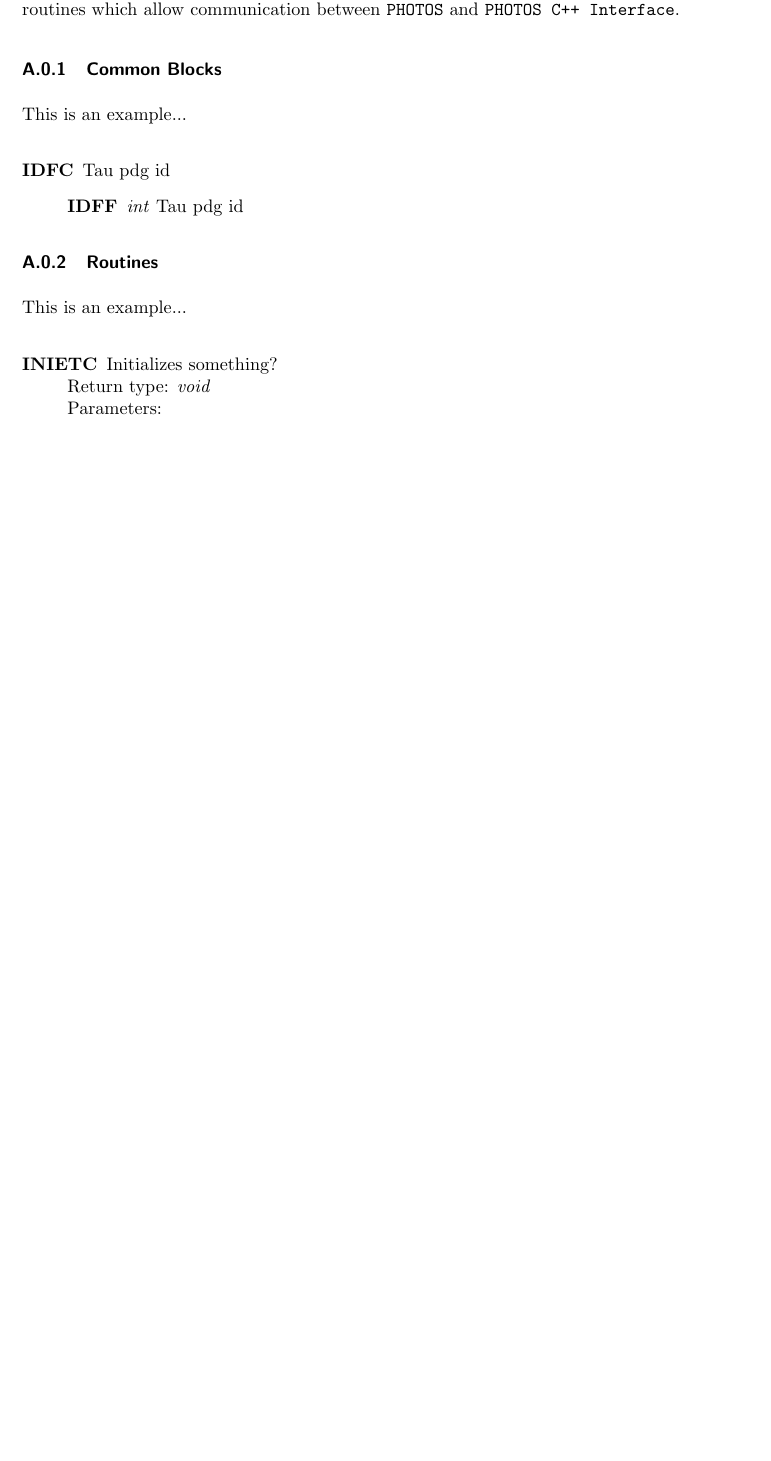
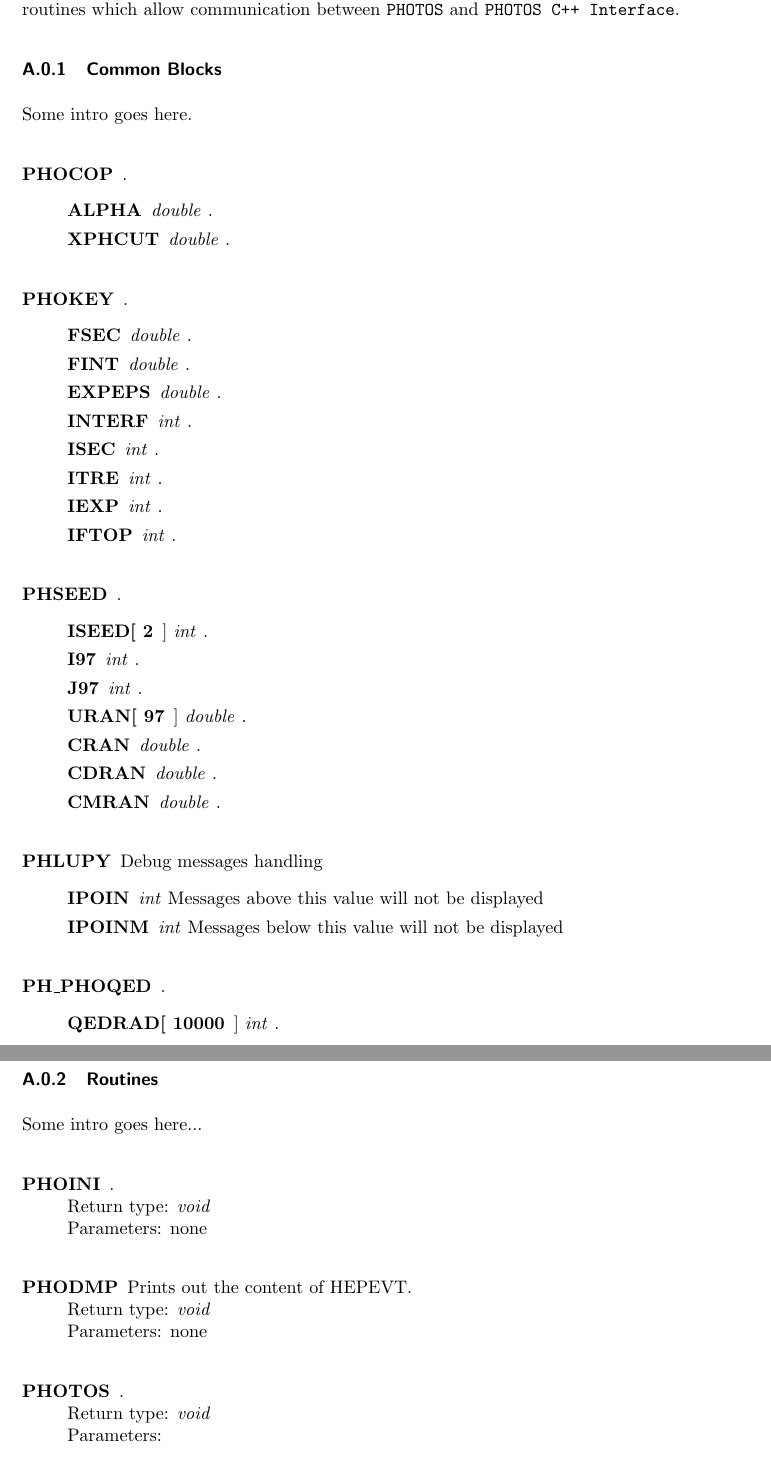
Before and after one commit to alisw/photospp, a LaTeX document (documentation/latex_documentation/Photos_interface_design.tex): part of page 17 of 24 before the commit and two parts of pages 17 and 18 of 25 after it, the two joined at a grey line, cut so that both start at the same text, the shorter picture padded with empty space. Compiled offline with pdfLaTeX.

Commit message:
Added common blocks and routine wrappers.

```diff
--- a/documentation/latex_documentation/Photos_interface_design.tex
+++ b/documentation/latex_documentation/Photos_interface_design.tex
@@ -662,21 +662,76 @@ communication between {\tt PHOTOS} and {\tt PHOTOS C++ Interface}.
 
 \subsubsection{Common Blocks}
 
-This is an example...
+Some intro goes here.
 
 \begin{description}
-\item[IDFC] Tau pdg id
+\item[PHOCOP] .
     \begin{description}
-    \item[IDFF] \textit{int} Tau pdg id
+    \item[ALPHA]  \textit{double} .
+	\item[XPHCUT] \textit{double} .
+    \end{description}
+\end{description}
+
+\begin{description}
+\item[PHOKEY] .
+    \begin{description}
+    \item[FSEC]   \textit{double} .
+	\item[FINT]   \textit{double} .
+	\item[EXPEPS] \textit{double} .
+	\item[INTERF] \textit{int} .
+	\item[ISEC]   \textit{int} .
+	\item[ITRE]   \textit{int} .
+	\item[IEXP]   \textit{int} .
+	\item[IFTOP]  \textit{int} .
+    \end{description}
+\end{description}
+
+\begin{description}
+\item[PHSEED] .
+    \begin{description}
+    \item[ISEED[ 2]] \textit{int} .
+	\item[I97]        \textit{int} .
+	\item[J97]        \textit{int} .
+	\item[URAN[ 97]] \textit{double} .
+	\item[CRAN]       \textit{double} .
+	\item[CDRAN]      \textit{double} .
+	\item[CMRAN]      \textit{double} .
+    \end{description}
+\end{description}
+
+\begin{description}
+\item[PHLUPY] Debug messages handling
+    \begin{description}
+    \item[IPOIN]  \textit{int} Messages above this value will not be displayed
+	\item[IPOINM] \textit{int} Messages below this value will not be displayed
+    \end{description}
+\end{description}
+
+\begin{description}
+\item[PH\_PHOQED] .
+    \begin{description}
+    \item[QEDRAD[ 10000]]  \textit{int} .
     \end{description}
 \end{description}
 
 \subsubsection{Routines}
 
-This is an example...
+Some intro goes here...
 
 \begin{description}
-\item[INIETC] Initializes something? \\
+\item[PHOINI] . \\
+  Return type: \textit{void} \\
+  Parameters: none
+\end{description}
+
+\begin{description}
+\item[PHODMP] Prints out the content of HEPEVT. \\
+  Return type: \textit{void} \\
+  Parameters: none
+\end{description}
+
+\begin{description}
+\item[PHOTOS] . \\
   Return type: \textit{void} \\
   Parameters:
   \begin{enumerate}
```
Also changed, not shown: documentation/latex_documentation/Photos_interface_design.tex (34 more changed lines).
